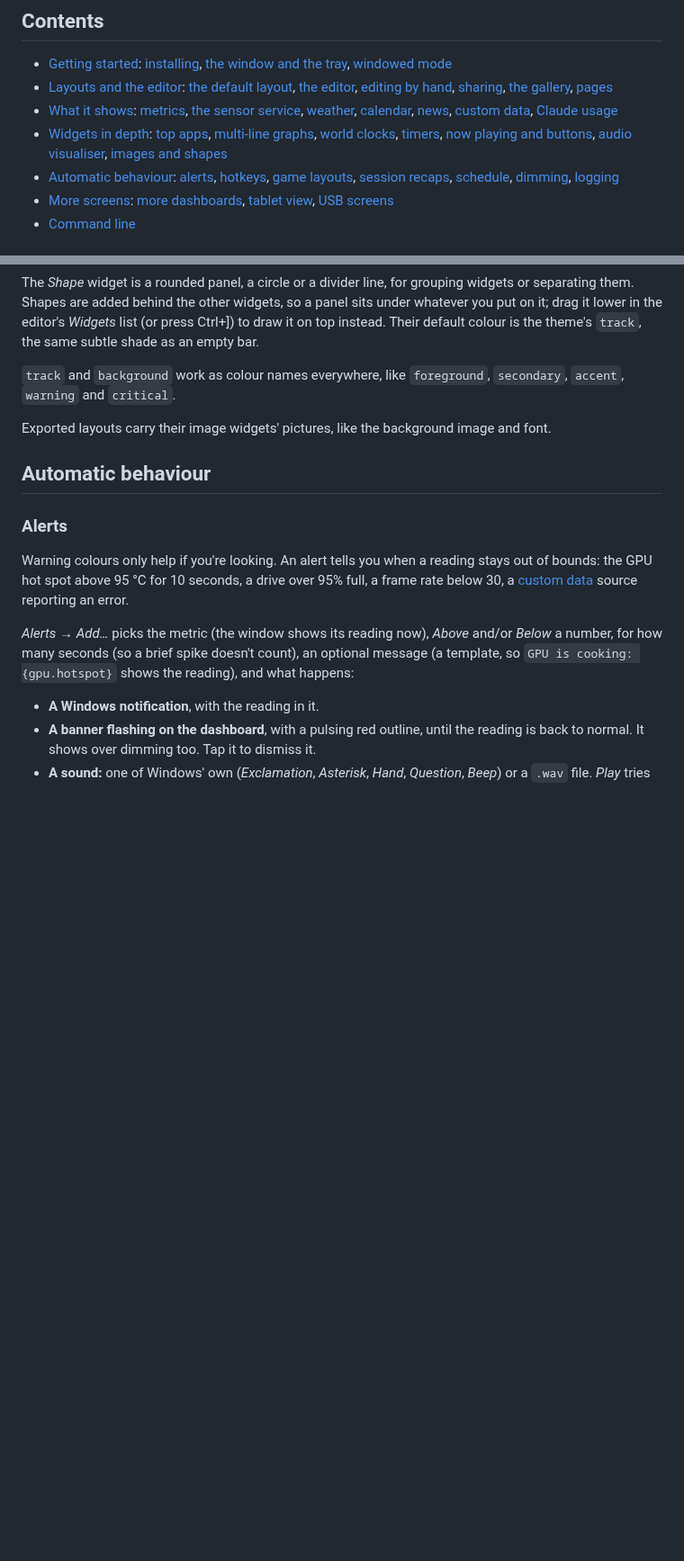
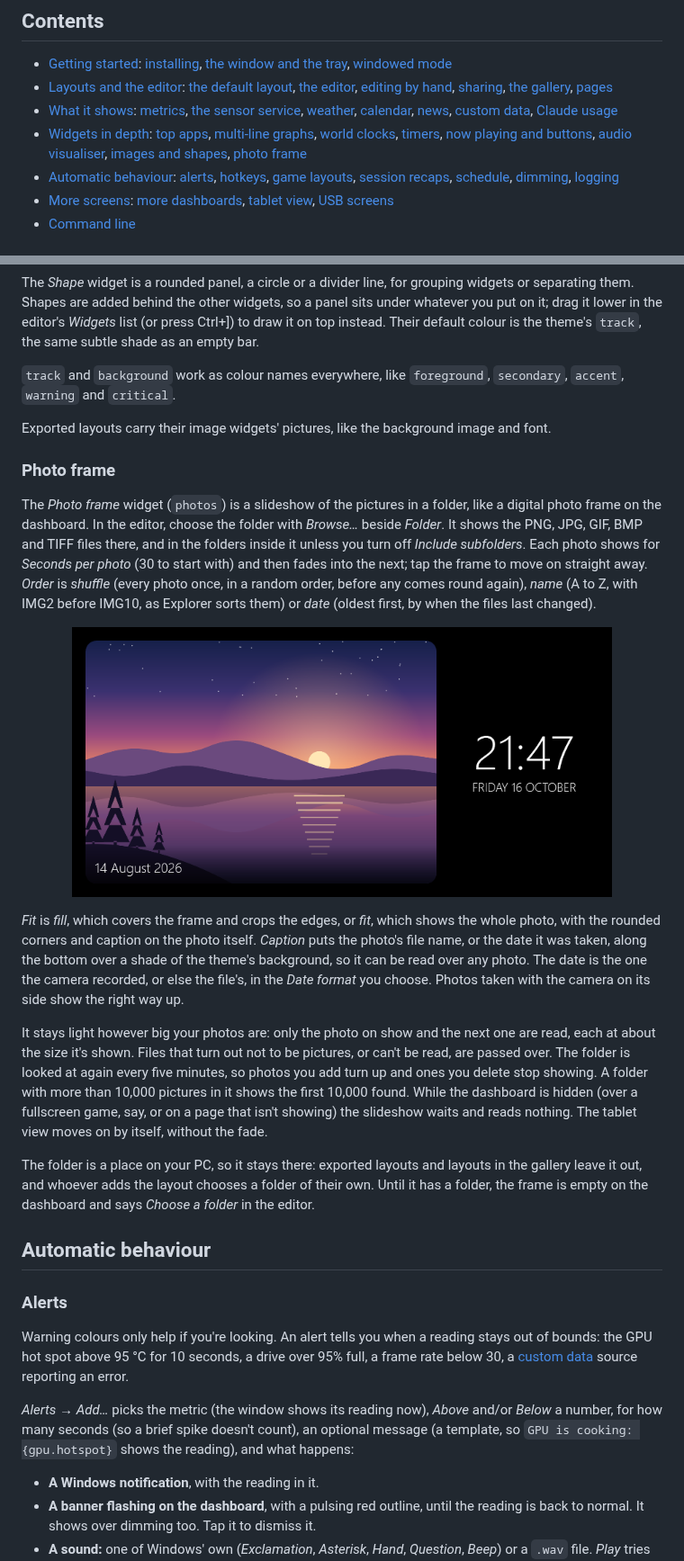
Before and after one commit to ChaoDjinn/ImpiousBonum, a Markdown page: docs/guide.md, 2 parts joined by grey strips. Shown at 90% size. Rendered like a GitHub page; pictures changed too: docs/images/widgets/photos.png (added); blank space fills up the shorter version.

```diff
--- a/docs/guide.md
+++ b/docs/guide.md
@@ -7,7 +7,7 @@ Everything Impious Bonum does and how to set it up. New here? Start with [Gettin
 - [Getting started](#getting-started): [installing](#installing), [the window and the tray](#the-window-and-the-tray-menu), [windowed mode](#windowed-mode)
 - [Layouts and the editor](#layouts-and-the-editor): [the default layout](#the-default-layout), [the editor](#layout-editor), [editing by hand](#editing-layouts-by-hand), [sharing](#sharing-layouts), [the gallery](#layout-gallery), [pages](#pages)
 - [What it shows](#what-it-shows): [metrics](#metrics), [the sensor service](#sensor-service-temperatures-fans-power-fps), [weather](#weather), [calendar](#calendar), [news](#news), [custom data](#custom-data), [Claude usage](#claude-usage)
-- [Widgets in depth](#widgets-in-depth): [top apps](#top-apps), [multi-line graphs](#multi-line-graphs), [world clocks](#world-clocks), [timers](#timers), [now playing and buttons](#now-playing-and-buttons), [audio visualiser](#audio-visualiser), [images and shapes](#images-and-shapes)
+- [Widgets in depth](#widgets-in-depth): [top apps](#top-apps), [multi-line graphs](#multi-line-graphs), [world clocks](#world-clocks), [timers](#timers), [now playing and buttons](#now-playing-and-buttons), [audio visualiser](#audio-visualiser), [images and shapes](#images-and-shapes), [photo frame](#photo-frame)
 - [Automatic behaviour](#automatic-behaviour): [alerts](#alerts), [hotkeys](#hotkeys), [game layouts](#game-layouts), [session recaps](#session-recaps), [schedule](#schedule), [dimming](#dimming), [logging](#logging)
 - [More screens](#more-screens): [more dashboards](#more-dashboards), [tablet view](#tablet-view), [USB screens](#usb-screens)
 - [Command line](#command-line)
@@ -514,6 +514,33 @@ The *Shape* widget is a rounded panel, a circle or a divider line, for grouping
 
 Exported layouts carry their image widgets' pictures, like the background image and font.
 
+### Photo frame
+
+The *Photo frame* widget (`photos`) is a slideshow of the pictures in a folder, like a digital photo frame on the
+dashboard. In the editor, choose the folder with *Browse…* beside *Folder*. It shows the PNG, JPG, GIF, BMP and TIFF
+files there, and in the folders inside it unless you turn off *Include subfolders*. Each photo shows for *Seconds per
+photo* (30 to start with) and then fades into the next; tap the frame to move on straight away. *Order* is *shuffle*
+(every photo once, in a random order, before any comes round again), *name* (A to Z, with IMG2 before IMG10, as
+Explorer sorts them) or *date* (oldest first, by when the files last changed).
+
+<p align="center"><img src="images/widgets/photos.png" width="600" alt="A photo of a lake at dusk below hills, with rounded corners and 14 August 2026 along the bottom, beside the time and the date"></p>
+
+*Fit* is *fill*, which covers the frame and crops the edges, or *fit*, which shows the whole photo, with the rounded
+corners and caption on the photo itself. *Caption* puts the photo's file name, or the date it was taken, along the
+bottom over a shade of the theme's background, so it can be read over any photo. The date is the one the camera
+recorded, or else the file's, in the *Date format* you choose. Photos taken with the camera on its side show the right
+way up.
+
+It stays light however big your photos are: only the photo on show and the next one are read, each at about the size
+it's shown. Files that turn out not to be pictures, or can't be read, are passed over. The folder is looked at again
+every five minutes, so photos you add turn up and ones you delete stop showing. A folder with more than 10,000 pictures
+in it shows the first 10,000 found. While the dashboard is hidden (over a fullscreen game, say, or on a page that isn't
+showing) the slideshow waits and reads nothing. The tablet view moves on by itself, without the fade.
+
+The folder is a place on your PC, so it stays there: exported layouts and layouts in the gallery leave it out, and
+whoever adds the layout chooses a folder of their own. Until it has a folder, the frame is empty on the dashboard and
+says *Choose a folder* in the editor.
+
 ## Automatic behaviour
 
 ### Alerts
```
Also changed, not shown: other parts of docs/guide.md (+1 -1 lines), CHANGELOG.md (+6 -0 lines), docs/widgets.md (+21 -1 lines), 12 other files.
